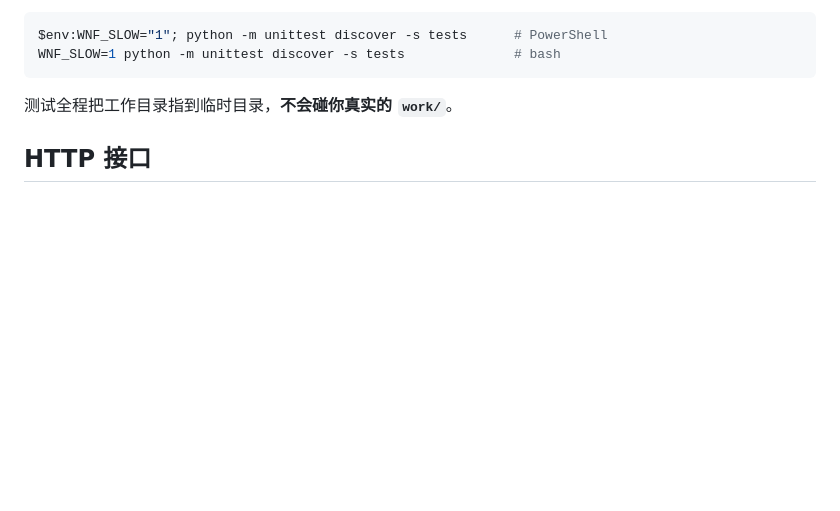
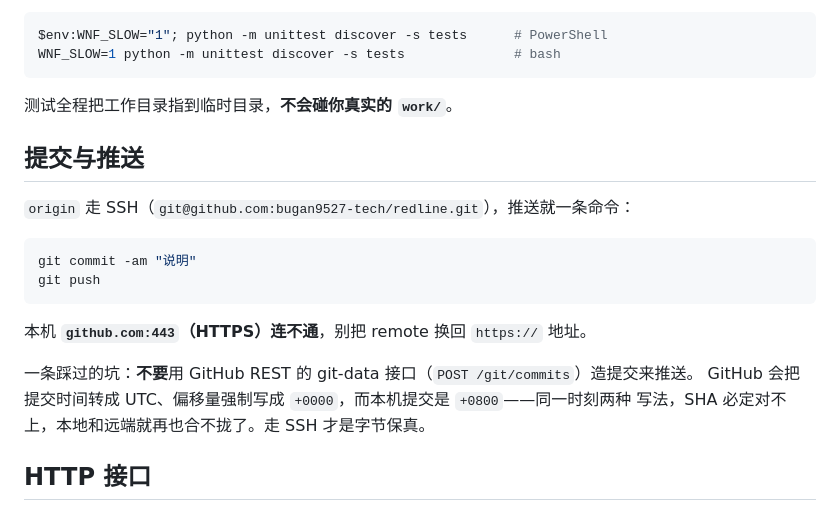
Before and after one commit to bugan9527-tech/redline, a Markdown page: README.md, the part around the change. GitHub-like rendering; blank space fills up the shorter version.

Commit message:
README：补「提交与推送」一节（origin 走 SSH，别用 REST 造提交）

````diff
--- a/README.md
+++ b/README.md
@@ -69,6 +69,21 @@ WNF_SLOW=1 python -m unittest discover -s tests              # bash
 ```
 
 测试全程把工作目录指到临时目录，**不会碰你真实的 `work/`**。
+
+## 提交与推送
+
+`origin` 走 SSH（`git@github.com:bugan9527-tech/redline.git`），推送就一条命令：
+
+```bash
+git commit -am "说明"
+git push
+```
+
+本机 **`github.com:443`（HTTPS）连不通**，别把 remote 换回 `https://` 地址。
+
+一条踩过的坑：**不要**用 GitHub REST 的 git-data 接口（`POST /git/commits`）造提交来推送。
+GitHub 会把提交时间转成 UTC、偏移量强制写成 `+0000`，而本机提交是 `+0800`——同一时刻两种
+写法，SHA 必定对不上，本地和远端就再也合不拢了。走 SSH 才是字节保真。
 
 ## HTTP 接口
 
````
